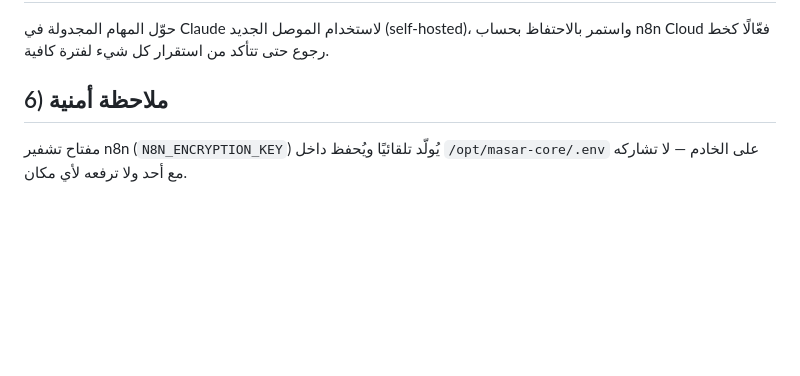
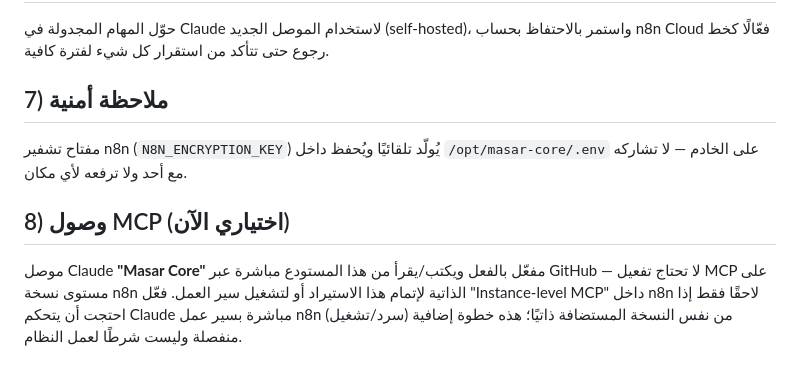
Before and after one commit to aborakanchatgpt-cloud/masar-core, a Markdown page: docs/N8N_SELF_HOST.md, the part around one of its changes. GitHub-like rendering; blank space fills up the shorter version.

```diff
--- a/docs/N8N_SELF_HOST.md
+++ b/docs/N8N_SELF_HOST.md
@@ -59,6 +88,13 @@ CSV واستورده.
 بالاحتفاظ بحساب n8n Cloud فعّالًا كخط رجوع حتى تتأكد من استقرار كل شيء لفترة
 كافية.
 
-## 6) ملاحظة أمنية
+## 7) ملاحظة أمنية
 مفتاح تشفير n8n (`N8N_ENCRYPTION_KEY`) يُولّد تلقائيًا ويُحفظ داخل
 `/opt/masar-core/.env` على الخادم — لا تشاركه مع أحد ولا ترفعه لأي مكان.
+
+## 8) وصول MCP (اختياري الآن)
+موصل Claude **"Masar Core"** مفعّل بالفعل ويكتب/يقرأ من هذا المستودع مباشرة
+عبر GitHub — لا تحتاج تفعيل MCP على مستوى نسخة n8n الذاتية لإتمام هذا الاستيراد
+أو لتشغيل سير العمل. فعّل "Instance-level MCP" داخل n8n لاحقًا فقط إذا احتجت
+أن يتحكم Claude مباشرة بسير عمل n8n (سرد/تشغيل) من نفس النسخة المستضافة ذاتيًا؛
+هذه خطوة إضافية منفصلة وليست شرطًا لعمل النظام.
```
Also changed, not shown: other parts of docs/N8N_SELF_HOST.md (+70 -41 lines).
